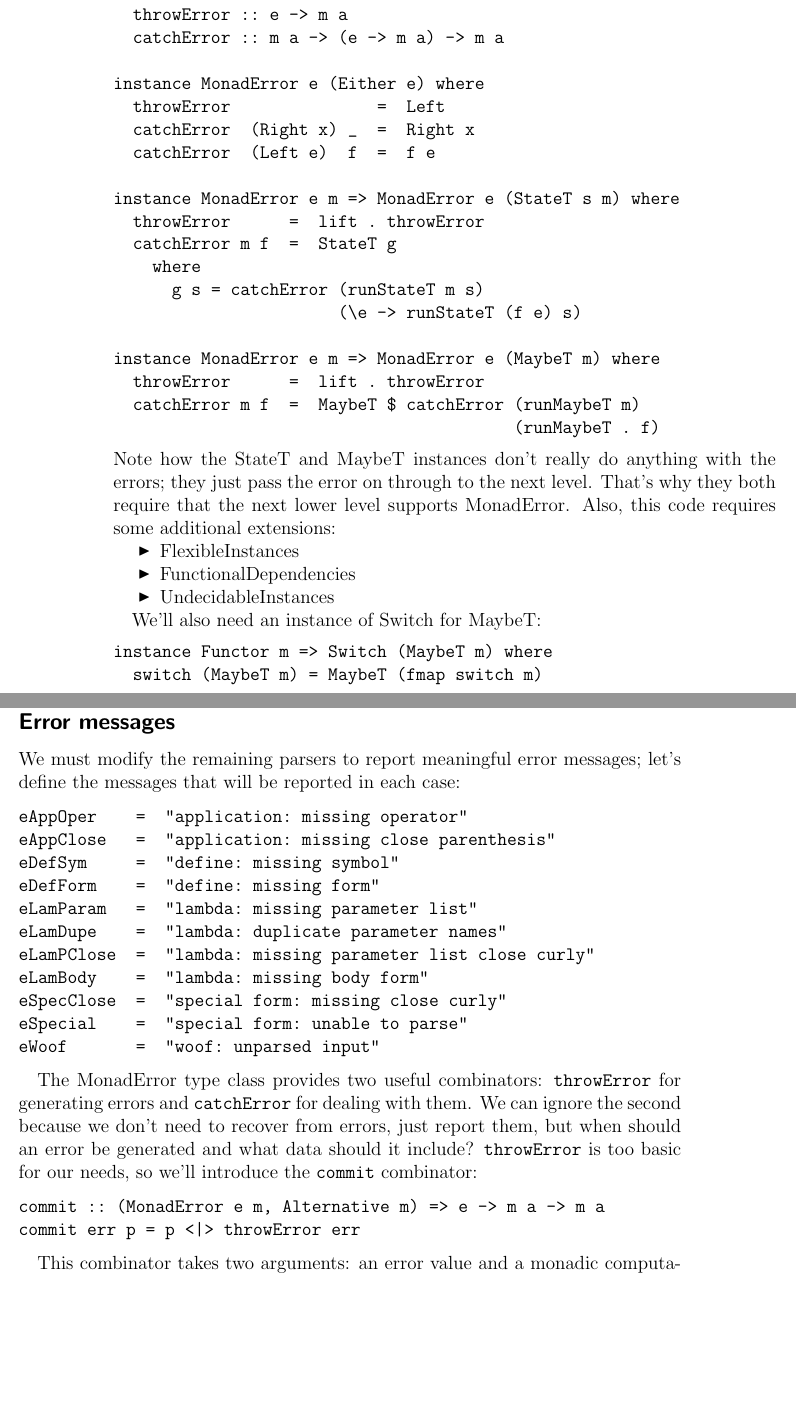
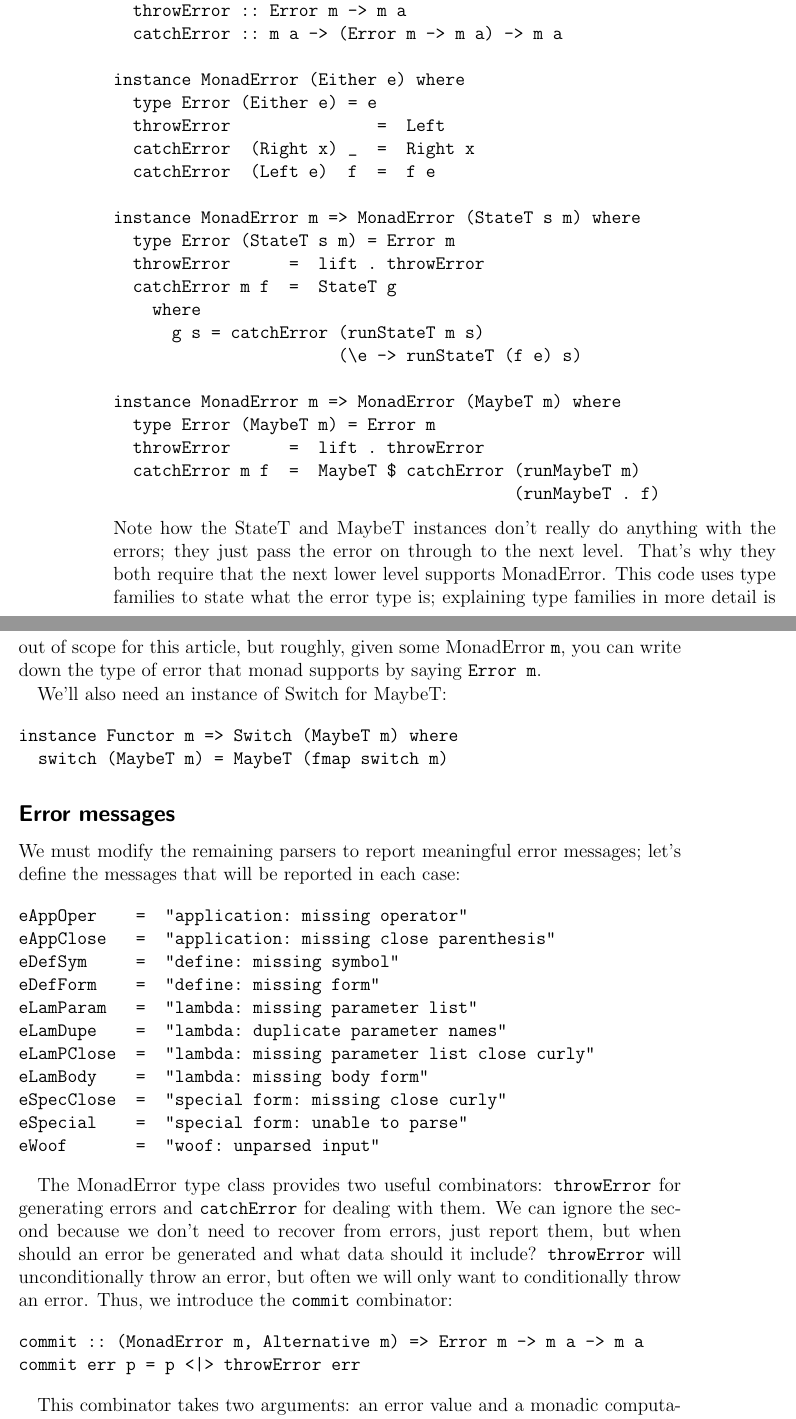
Before and after one commit to ezyang/tmr-issue22, a LaTeX document (article.tex): two parts of pages 16 and 17 of 26, joined at a grey line, cut so that both start at the same text, the shorter picture padded with empty space. Compiled offline with pdfLaTeX; an older LaTeX class or package is replaced by its successor.

Commit message:
Final copy
Signed-off-by: Edward Z. Yang <ezyang@mit.edu>

```diff
--- a/article.tex
+++ b/article.tex
@@ -698,35 +697,39 @@ standard one, and instances of it.  We'll need an instance for each member of
 our stack -- Either, StateT, and MaybeT:
 \begin{verbatim}
-class Monad m => MonadError e m | m -> e where
-  throwError :: e -> m a
-  catchError :: m a -> (e -> m a) -> m a
+{-# LANGUAGE FlexibleContexts, MultiParamTypeClasses,
+    FlexibleInstances, TypeFamilies #-}
 
-instance MonadError e (Either e) where
+class Monad m => MonadError m where
+  type Error m :: *
+  throwError :: Error m -> m a
+  catchError :: m a -> (Error m -> m a) -> m a
+
+instance MonadError (Either e) where
+  type Error (Either e) = e
   throwError               =  Left
   catchError  (Right x) _  =  Right x
   catchError  (Left e)  f  =  f e
 
-instance MonadError e m => MonadError e (StateT s m) where
+instance MonadError m => MonadError (StateT s m) where
+  type Error (StateT s m) = Error m
   throwError      =  lift . throwError
   catchError m f  =  StateT g
     where
       g s = catchError (runStateT m s)
                        (\e -> runStateT (f e) s)
 
-instance MonadError e m => MonadError e (MaybeT m) where
+instance MonadError m => MonadError (MaybeT m) where
+  type Error (MaybeT m) = Error m
   throwError      =  lift . throwError
   catchError m f  =  MaybeT $ catchError (runMaybeT m)
                                          (runMaybeT . f)
 \end{verbatim}
 Note how the StateT and MaybeT instances don't really do anything with the
 errors; they just pass the error on through to the next level.  That's why they
-both require that the next lower level supports MonadError.  Also, this code
-requires some additional extensions:
-\begin{itemize}
-  \item FlexibleInstances
-  \item FunctionalDependencies
-  \item UndecidableInstances
-\end{itemize}
+both require that the next lower level supports MonadError.  This code uses
+type families to state what the error type is; explaining type families
+in more detail is out of scope for this article, but roughly, given some MonadError \verb|m|,
+you can write down the type of error that monad supports by saying \verb|Error m|.
 
 We'll also need an instance of Switch for MaybeT:
 \begin{verbatim}
@@ -755,10 +758,11 @@ The MonadError type class provides two useful combinators: \verb+throwError+ for
 generating errors and \verb+catchError+ for dealing with them.  We can ignore
 the second because we don't need to recover from errors, just report them,
 but when should an error be generated and what
-data should it include?  \verb+throwError+ is too basic for our needs, so we'll
+data should it include?  \verb+throwError+ will unconditionally throw an
+error, but often we will only want to conditionally throw an error. Thus, we
 introduce the \verb+commit+ combinator:
 \begin{verbatim}
-commit :: (MonadError e m, Alternative m) => e -> m a -> m a
+commit :: (MonadError m, Alternative m) => Error m -> m a -> m a
 commit err p = p <|> throwError err
 \end{verbatim}
 
```
Also changed, not shown: Editorial.tex (+9 -1 lines), article.bib (+5 -14 lines), article.tex (19 more changed lines), 1 other file.
